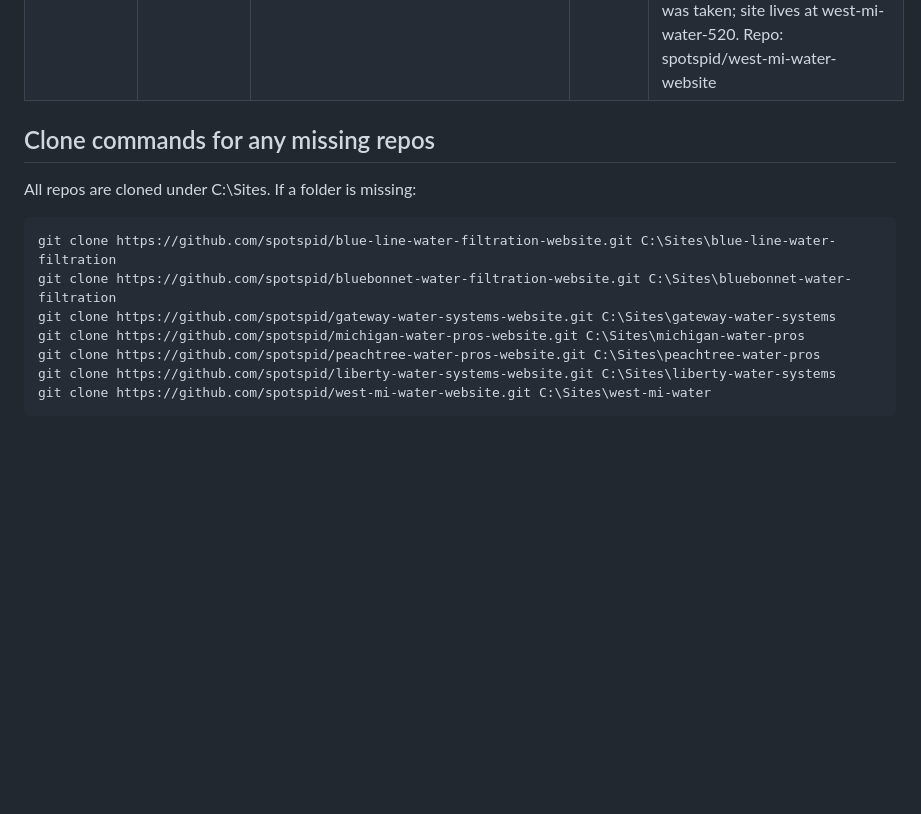
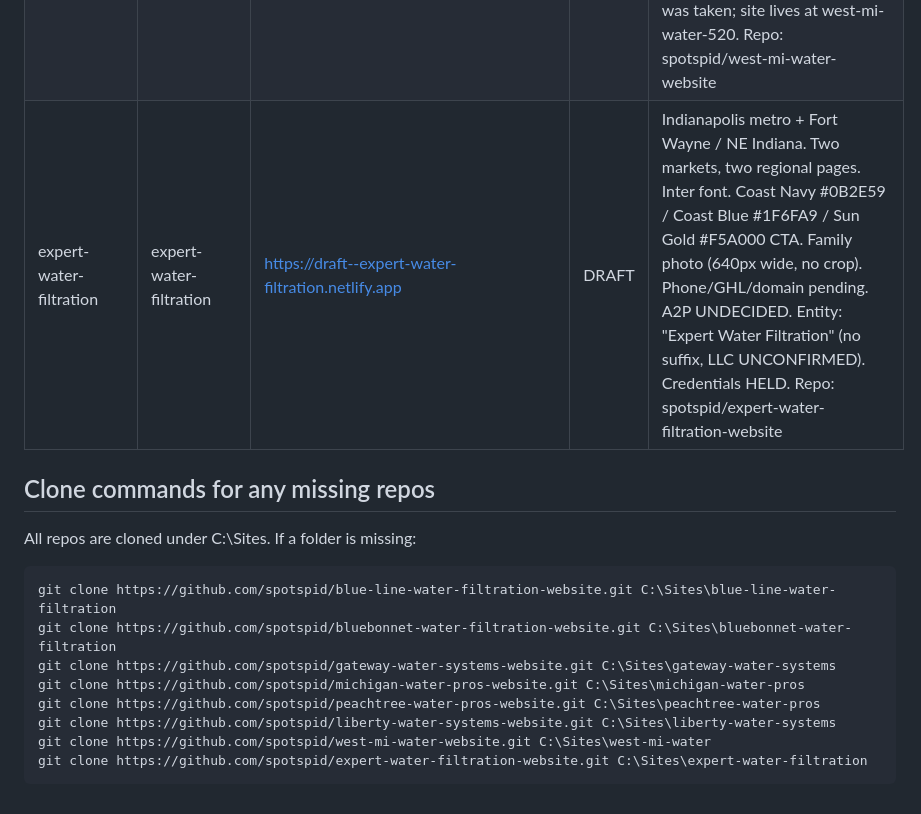
Before and after one commit to spotspid/water-filtration-template, a Markdown page: SITES.md, the part around the change. Drawn GitHub-style; blank space fills up the shorter version.

Commit message:
SITES.md: add expert-water-filtration fleet entry
Indianapolis metro + Fort Wayne / NE Indiana. Two markets, two regional
pages. Draft alias live. Phone/GHL/domain/entity pending Push 2.

Co-Authored-By: Claude Sonnet 4.6 <noreply@anthropic.com>

````diff
--- a/SITES.md
+++ b/SITES.md
@@ -22,6 +22,7 @@ Every site built from this template is listed here. Each future build appends it
 | sunshine-water-pros | sunshine-water-pros-preview | https://draft--sunshine-water-pros-preview.netlify.app | DRAFT | Pompano Beach and Broward County FL. Mo. Domain: sunshinewaterpros.com. Metro-only (no city pages), municipal water only (no well water). Phone/email PENDING. A2P UNDECIDED. GHL form/widget IDs pending. Palette PLACEHOLDER. LLC pending. GitHub repo PENDING (gh not authenticated at build time - create spotspid/sunshine-water-pros-website). |
 | four-streams-water | four-streams-water | https://draft--four-streams-water.netlify.app | DRAFT | Dallas-Fort Worth Metro TX. Emmanuel O and Loni. Legal: Four Streams Water Solutions LLC. Domain: fourstreamswater.com. Metro-only (no city pages). Phone/email PENDING (all CTAs route to water-assessment.html). A2P UNDECIDED. GHL form/widget IDs pending. Logo pending (text wordmark in place). Headshot pending. Brand kit pending (provisional palette). Repo: spotspid/four-streams-water-website |
 | west-mi-water | west-mi-water-520 | https://draft--west-mi-water-520.netlify.app | DRAFT | Holland, Grand Haven, Zeeland, Hudsonville MI (Ottawa County Lakeshore). Taylor Dever. Legal: West Michigan Water Filtration LLC. Domain: westmiwaterfiltration.com. Phone placeholder (616) 000-0000. Email placeholder info@westmiwaterfiltration.com. A2P UNDECIDED. GHL form/widget IDs pending. Brand kit applied (navy #1B4F8C, blue #2E7DBE, amber CTA #F2A93B; Montserrat/Open Sans). Logo live (logo.webp). Headshot live (owner-headshot.webp, Push 2 crop from family photo; full-family pending written confirmation). White nav. 4 city pages. Credentials HELD. NOTE: Netlify site name west-mi-water was taken; site lives at west-mi-water-520. Repo: spotspid/west-mi-water-website |
+| expert-water-filtration | expert-water-filtration | https://draft--expert-water-filtration.netlify.app | DRAFT | Indianapolis metro + Fort Wayne / NE Indiana. Two markets, two regional pages. Inter font. Coast Navy #0B2E59 / Coast Blue #1F6FA9 / Sun Gold #F5A000 CTA. Family photo (640px wide, no crop). Phone/GHL/domain pending. A2P UNDECIDED. Entity: "Expert Water Filtration" (no suffix, LLC UNCONFIRMED). Credentials HELD. Repo: spotspid/expert-water-filtration-website |
 
 ## Clone commands for any missing repos
 
@@ -35,4 +36,5 @@ git clone https://github.com/spotspid/michigan-water-pros-website.git C:\Sites\m
 git clone https://github.com/spotspid/peachtree-water-pros-website.git C:\Sites\peachtree-water-pros
 git clone https://github.com/spotspid/liberty-water-systems-website.git C:\Sites\liberty-water-systems
 git clone https://github.com/spotspid/west-mi-water-website.git C:\Sites\west-mi-water
+git clone https://github.com/spotspid/expert-water-filtration-website.git C:\Sites\expert-water-filtration
 ```
````
